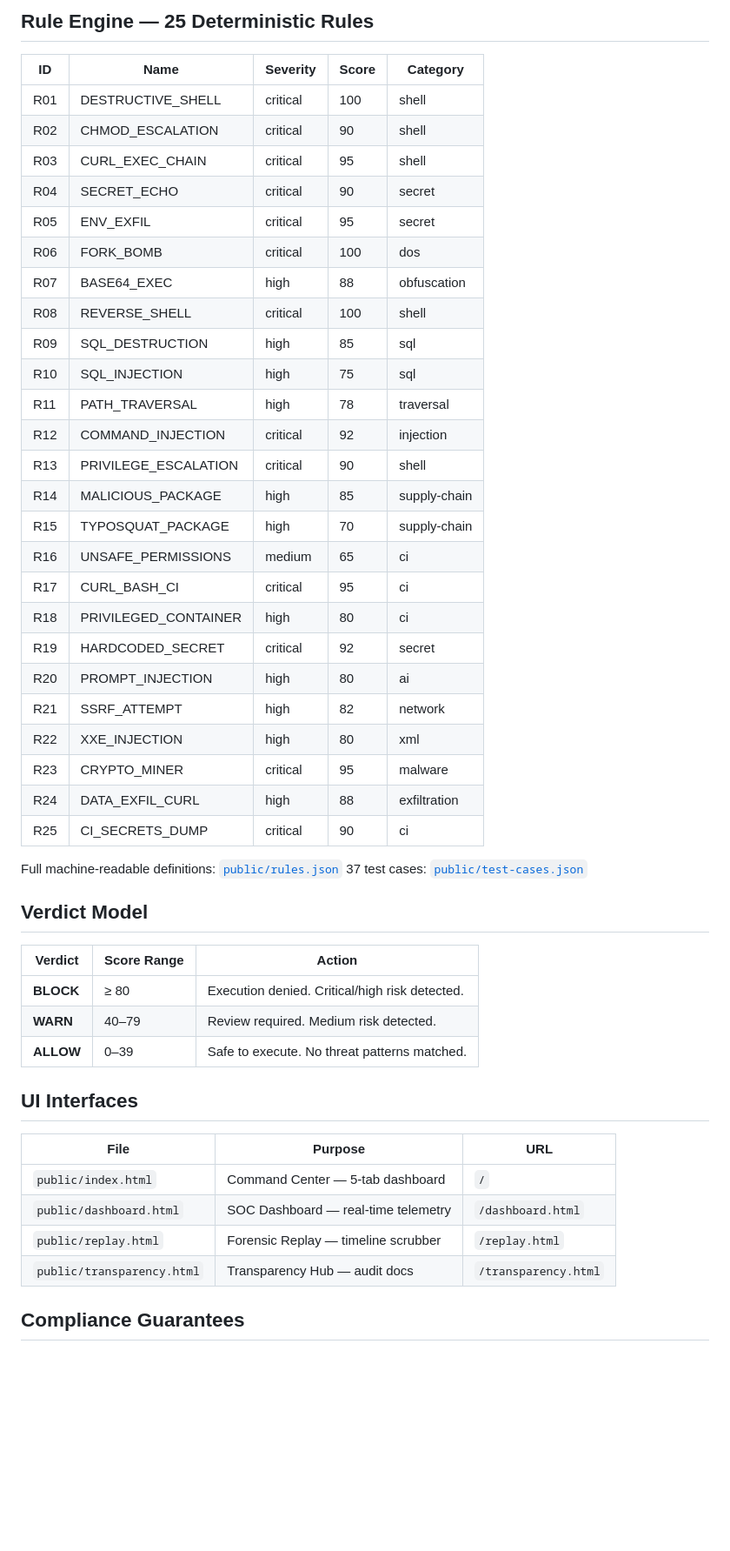
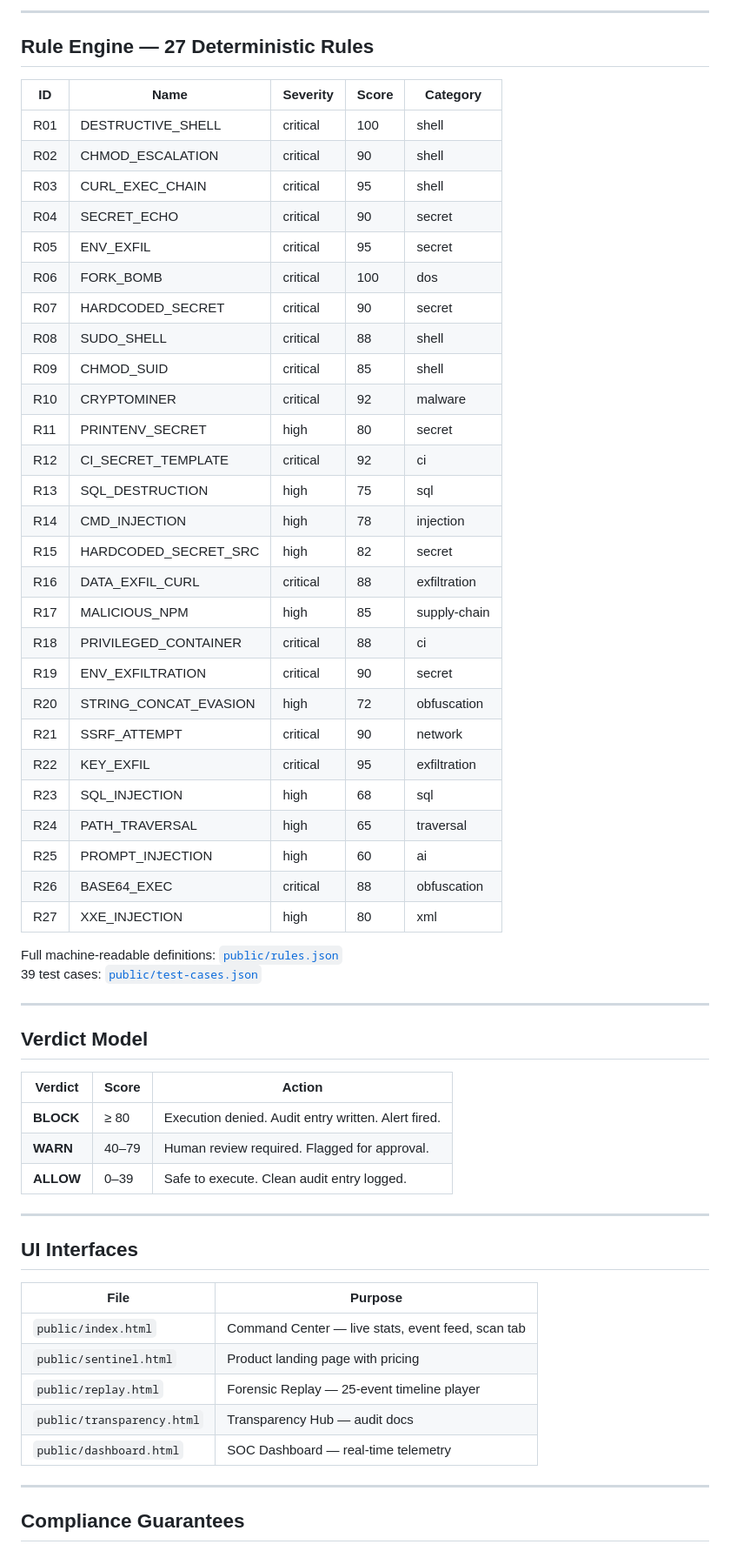
Before and after one commit to Elmahrosa/teos-sentinel-shield, a Markdown page: README.md, the part around one of its changes. Shown at 87% size. Rendered like a GitHub page; blank space fills up the shorter version.

```diff
--- a/README.md
+++ b/README.md
@@ -156,53 +172,64 @@ Engine health check with uptime, version, and rule count.
 
-## Rule Engine — 25 Deterministic Rules
+---
+
+## Rule Engine — 27 Deterministic Rules
 
 | ID | Name | Severity | Score | Category |
-|----|------|----------|-------|----------|
+|---|---|---|---|---|
 | R01 | DESTRUCTIVE_SHELL | critical | 100 | shell |
 | R02 | CHMOD_ESCALATION | critical | 90 | shell |
 | R03 | CURL_EXEC_CHAIN | critical | 95 | shell |
 | R04 | SECRET_ECHO | critical | 90 | secret |
 | R05 | ENV_EXFIL | critical | 95 | secret |
 | R06 | FORK_BOMB | critical | 100 | dos |
-| R07 | BASE64_EXEC | high | 88 | obfuscation |
-| R08 | REVERSE_SHELL | critical | 100 | shell |
-| R09 | SQL_DESTRUCTION | high | 85 | sql |
-| R10 | SQL_INJECTION | high | 75 | sql |
-| R11 | PATH_TRAVERSAL | high | 78 | traversal |
-| R12 | COMMAND_INJECTION | critical | 92 | injection |
-| R13 | PRIVILEGE_ESCALATION | critical | 90 | shell |
-| R14 | MALICIOUS_PACKAGE | high | 85 | supply-chain |
-| R15 | TYPOSQUAT_PACKAGE | high | 70 | supply-chain |
-| R16 | UNSAFE_PERMISSIONS | medium | 65 | ci |
-| R17 | CURL_BASH_CI | critical | 95 | ci |
-| R18 | PRIVILEGED_CONTAINER | high | 80 | ci |
-| R19 | HARDCODED_SECRET | critical | 92 | secret |
-| R20 | PROMPT_INJECTION | high | 80 | ai |
-| R21 | SSRF_ATTEMPT | high | 82 | network |
-| R22 | XXE_INJECTION | high | 80 | xml |
-| R23 | CRYPTO_MINER | critical | 95 | malware |
-| R24 | DATA_EXFIL_CURL | high | 88 | exfiltration |
-| R25 | CI_SECRETS_DUMP | critical | 90 | ci |
+| R07 | HARDCODED_SECRET | critical | 90 | secret |
+| R08 | SUDO_SHELL | critical | 88 | shell |
+| R09 | CHMOD_SUID | critical | 85 | shell |
+| R10 | CRYPTOMINER | critical | 92 | malware |
+| R11 | PRINTENV_SECRET | high | 80 | secret |
+| R12 | CI_SECRET_TEMPLATE | critical | 92 | ci |
+| R13 | SQL_DESTRUCTION | high | 75 | sql |
+| R14 | CMD_INJECTION | high | 78 | injection |
+| R15 | HARDCODED_SECRET_SRC | high | 82 | secret |
+| R16 | DATA_EXFIL_CURL | critical | 88 | exfiltration |
+| R17 | MALICIOUS_NPM | high | 85 | supply-chain |
+| R18 | PRIVILEGED_CONTAINER | critical | 88 | ci |
+| R19 | ENV_EXFILTRATION | critical | 90 | secret |
+| R20 | STRING_CONCAT_EVASION | high | 72 | obfuscation |
+| R21 | SSRF_ATTEMPT | critical | 90 | network |
+| R22 | KEY_EXFIL | critical | 95 | exfiltration |
+| R23 | SQL_INJECTION | high | 68 | sql |
+| R24 | PATH_TRAVERSAL | high | 65 | traversal |
+| R25 | PROMPT_INJECTION | high | 60 | ai |
+| R26 | BASE64_EXEC | critical | 88 | obfuscation |
+| R27 | XXE_INJECTION | high | 80 | xml |
 
 Full machine-readable definitions: [`public/rules.json`](public/rules.json)
-37 test cases: [`public/test-cases.json`](public/test-cases.json)
+39 test cases: [`public/test-cases.json`](public/test-cases.json)
+
+---
 
 ## Verdict Model
 
-| Verdict | Score Range | Action |
-|---------|-------------|--------|
-| **BLOCK** | ≥ 80 | Execution denied. Critical/high risk detected. |
-| **WARN** | 40–79 | Review required. Medium risk detected. |
-| **ALLOW** | 0–39 | Safe to execute. No threat patterns matched. |
+| Verdict | Score | Action |
+|---|---|---|
+| **BLOCK** | ≥ 80 | Execution denied. Audit entry written. Alert fired. |
+| **WARN** | 40–79 | Human review required. Flagged for approval. |
+| **ALLOW** | 0–39 | Safe to execute. Clean audit entry logged. |
+
+---
 
 ## UI Interfaces
 
-| File | Purpose | URL |
-|------|---------|-----|
-| `public/index.html` | Command Center — 5-tab dashboard | `/` |
-| `public/dashboard.html` | SOC Dashboard — real-time telemetry | `/dashboard.html` |
-| `public/replay.html` | Forensic Replay — timeline scrubber | `/replay.html` |
-| `public/transparency.html` | Transparency Hub — audit docs | `/transparency.html` |
+| File | Purpose |
+|---|---|
+| `public/index.html` | Command Center — live stats, event feed, scan tab |
+| `public/sentinel.html` | Product landing page with pricing |
+| `public/replay.html` | Forensic Replay — 25-event timeline player |
+| `public/transparency.html` | Transparency Hub — audit docs |
+| `public/dashboard.html` | SOC Dashboard — real-time telemetry |
+
+---
 
 ## Compliance Guarantees
 
```
Also changed, not shown: other parts of README.md (+150 -136 lines).
